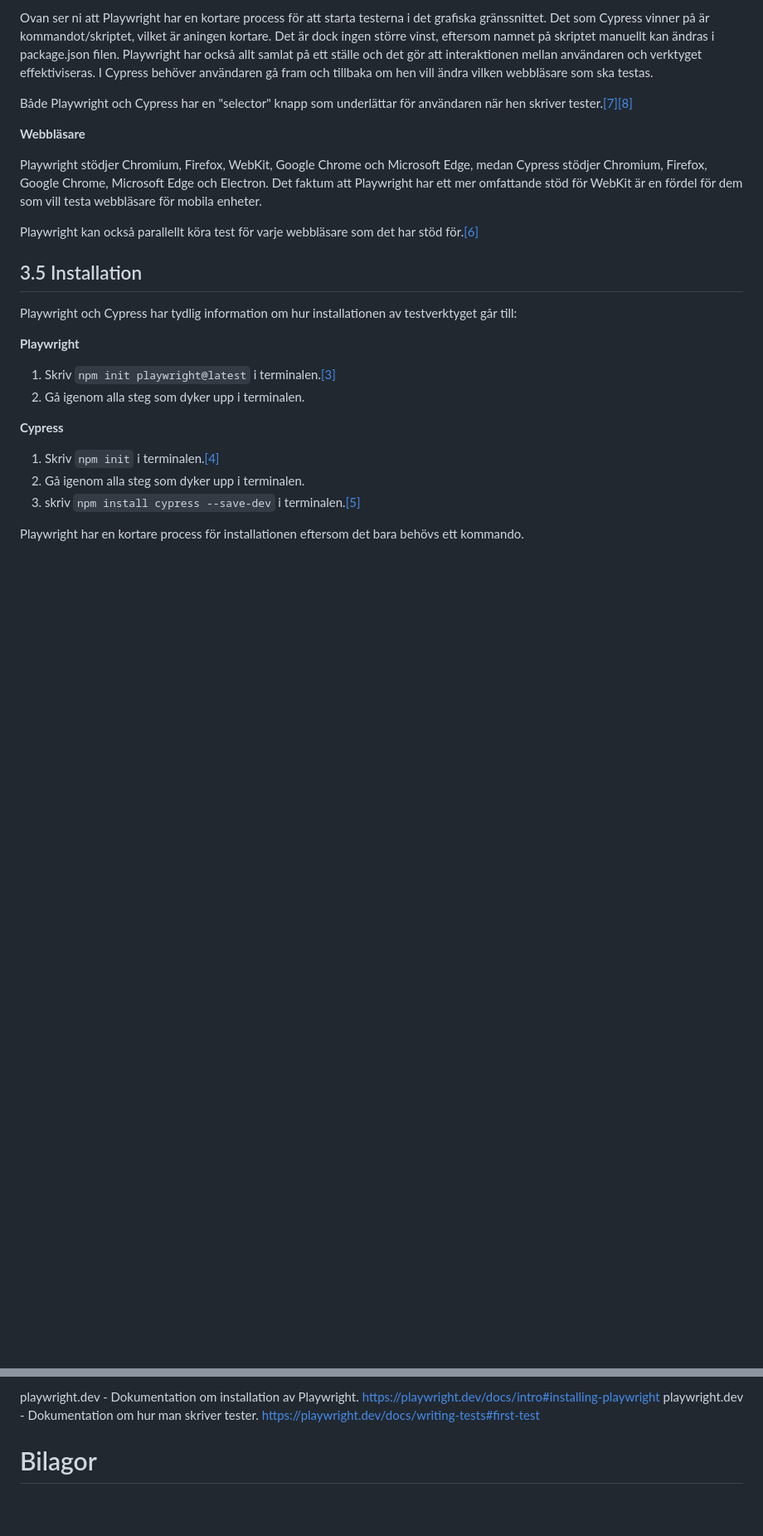
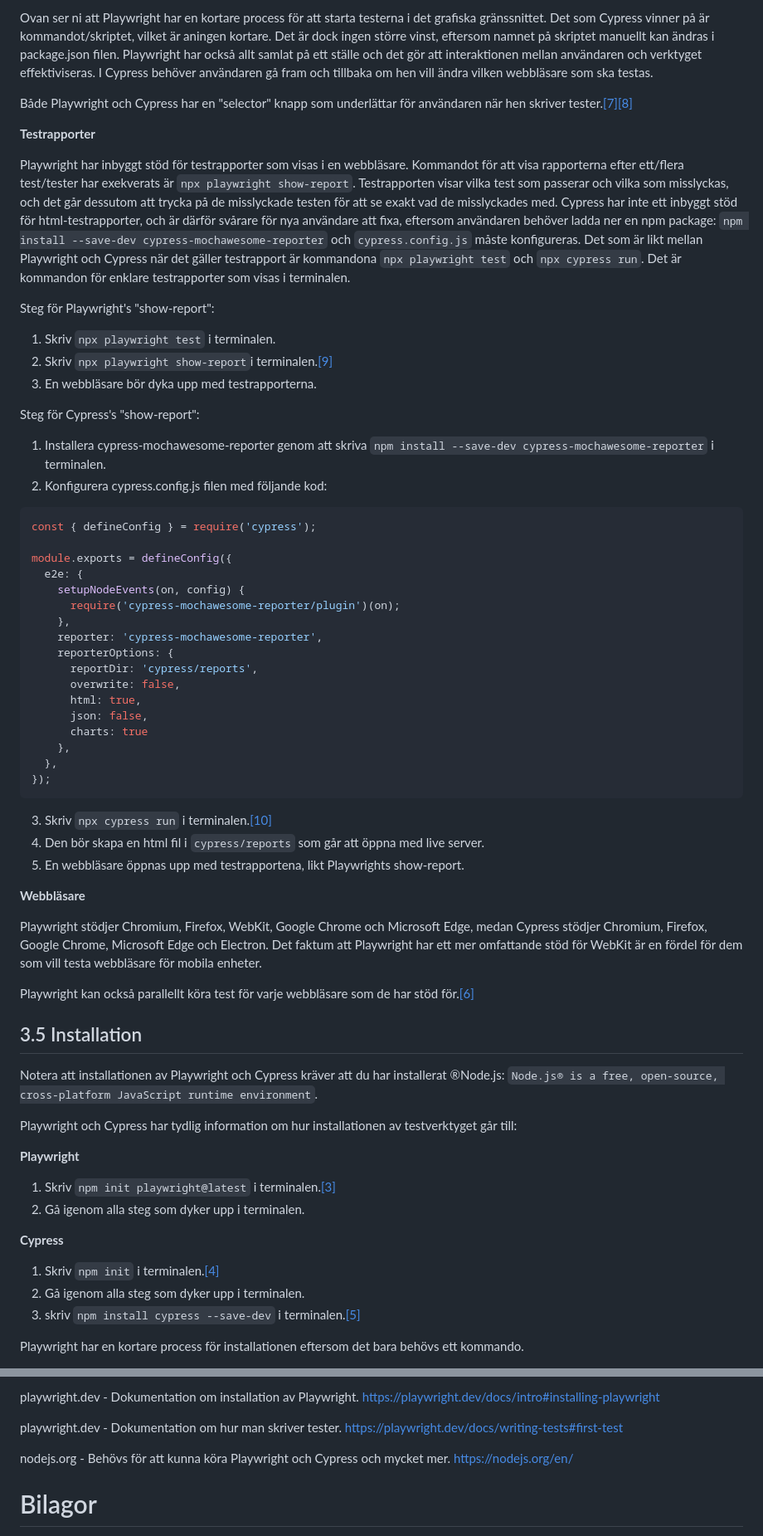
Before and after one commit to Linuszand/examensArbeteCypressPlayWright, a Markdown page: examensArbete.md, 2 parts joined by grey strips. Shown at 83% size. Drawn GitHub-style; blank space fills up the shorter version.

Commit message:
Added Testrapporter Added testrapporter pictures Added cypress show-report configuration

````diff
--- a/examensArbete.md
+++ b/examensArbete.md
@@ -209,13 +209,50 @@ Playwright har också allt samlat på ett ställe och det gör att interaktionen
 <a name="back-8"></a>
 Både Playwright och Cypress har en "selector" knapp som underlättar för användaren när hen skriver tester.[[7]](#bilaga-7)[[8]](#bilaga-8)
 
+**Testrapporter**
+
+Playwright har inbyggt stöd för testrapporter som visas i en webbläsare. Kommandot för att visa rapporterna efter ett/flera test/tester har exekverats är `npx playwright show-report`. Testrapporten visar vilka test som passerar och vilka som misslyckas, och det går dessutom att trycka på de misslyckade testen för att se exakt vad de misslyckades med. Cypress har inte ett inbyggt stöd för html-testrapporter, och är därför svårare för nya användare att fixa, eftersom användaren behöver ladda ner en npm package: `npm install --save-dev cypress-mochawesome-reporter` och `cypress.config.js` måste konfigureras. Det som är likt mellan Playwright och Cypress när det gäller testrapport är kommandona `npx playwright test` och `npx cypress run`. Det är kommandon för enklare testrapporter som visas i terminalen.
+
+Steg för Playwright's "show-report":
+1. Skriv `npx playwright test` i terminalen.
+2. Skriv `npx playwright show-report`i terminalen.[[9]](#bilaga-9)<a name="back-9"></a>
+3. En webbläsare bör dyka upp med testrapporterna.
+
+Steg för Cypress's "show-report":
+1. Installera cypress-mochawesome-reporter genom att skriva `npm install --save-dev cypress-mochawesome-reporter` i terminalen.
+2. Konfigurera cypress.config.js filen med följande kod:
+
+```javascript
+const { defineConfig } = require('cypress');
+
+module.exports = defineConfig({
+  e2e: {
+    setupNodeEvents(on, config) {
+      require('cypress-mochawesome-reporter/plugin')(on);
+    },
+    reporter: 'cypress-mochawesome-reporter',
+    reporterOptions: {
+      reportDir: 'cypress/reports',
+      overwrite: false,
+      html: true,
+      json: false,
+      charts: true
+    },
+  },
+});
+```
+3. Skriv `npx cypress run` i terminalen.[[10]](#bilaga-10)<a name="back-10"></a>
+4. Den bör skapa en html fil i `cypress/reports` som går att öppna med live server.
+5. En webbläsare öppnas upp med testrapportena, likt Playwrights show-report.
+
 **Webbläsare**
 
 Playwright stödjer Chromium, Firefox, WebKit, Google Chrome och Microsoft Edge, medan Cypress stödjer Chromium, Firefox, Google Chrome, Microsoft Edge och Electron. Det faktum att Playwright har ett mer omfattande stöd för WebKit är en fördel för dem som vill testa webbläsare för mobila enheter.
 
-Playwright kan också parallellt köra test för varje webbläsare som det har stöd för.[[6]](#bilaga-6) <a name="back-6"></a>
+Playwright kan också parallellt köra test för varje webbläsare som de har stöd för.[[6]](#bilaga-6) <a name="back-6"></a>
 
 ## 3.5 Installation
+Notera att installationen av Playwright och Cypress kräver att du har installerat ®Node.js: `Node.js® is a free, open-source, cross-platform JavaScript runtime environment`.
 
 Playwright och Cypress har tydlig information om hur installationen av testverktyget går till:
 
@@ -340,6 +377,9 @@ docs.cypress.io - Dokumentation om vilka webbläsare som stöjds av Cypress. htt
 
-playwright.dev - Dokumentation om installation av Playwright. https://playwright.dev/docs/intro#installing-playwright
-playwright.dev - Dokumentation om hur man skriver tester. https://playwright.dev/docs/writing-tests#first-test
+<font color="gold">playwright.dev - </font> Dokumentation om installation av Playwright. https://playwright.dev/docs/intro#installing-playwright
+
+<font color="gold">playwright.dev - </font> Dokumentation om hur man skriver tester. https://playwright.dev/docs/writing-tests#first-test
+
+<font color="gold">nodejs.org - </font>Behövs för att kunna köra Playwright och Cypress och mycket mer. https://nodejs.org/en/
 
 # Bilagor
 
````
Also changed, not shown: other parts of examensArbete.md (+15 -3 lines), images/PlaywrightShowReport.png (added), images/PlaywrightTestReport.png (added), images/mochawesomereport.png (added), 16 other files.
